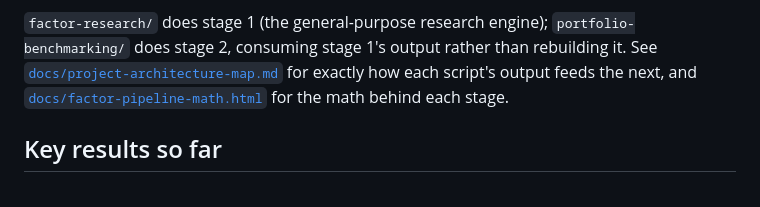
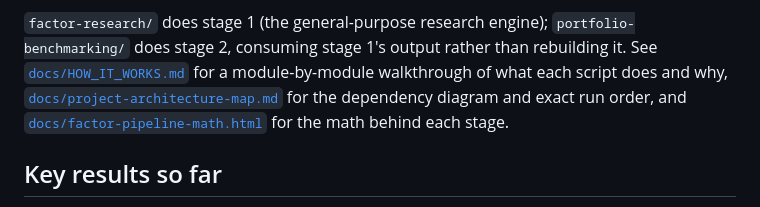
Before and after one commit to akirp002/LATENT, a Markdown page: README.md, the part around the change. Drawn GitHub-style.

```diff
--- a/README.md
+++ b/README.md
@@ -27,9 +27,10 @@ This repo answers that in two stages:
 
 `factor-research/` does stage 1 (the general-purpose research engine);
 `portfolio-benchmarking/` does stage 2, consuming stage 1's output rather
-than rebuilding it. See
+than rebuilding it. See [`docs/HOW_IT_WORKS.md`](docs/HOW_IT_WORKS.md) for
+a module-by-module walkthrough of what each script does and why,
 [`docs/project-architecture-map.md`](docs/project-architecture-map.md) for
-exactly how each script's output feeds the next, and
+the dependency diagram and exact run order, and
 [`docs/factor-pipeline-math.html`](docs/factor-pipeline-math.html) for the
 math behind each stage.
 
```
Also changed, not shown: docs/HOW_IT_WORKS.md (added, +228 -0 lines).
